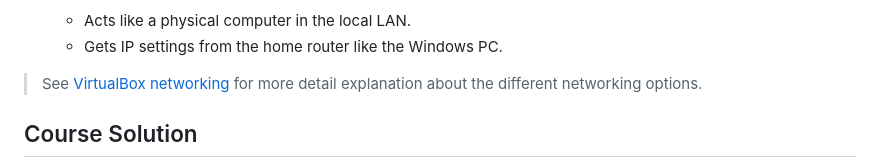
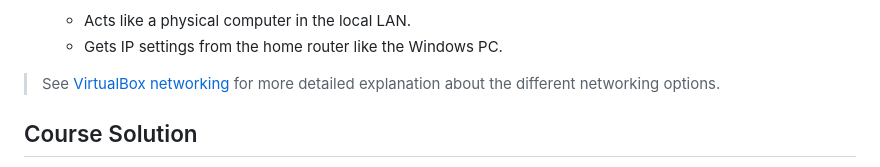
Before and after one commit to averkoc/tools, a Markdown page: ws1demo.md, the part around the change. Drawn GitHub-style.

```diff
--- a/ws1demo.md
+++ b/ws1demo.md
@@ -46,7 +46,7 @@ The following useful VirtualBox functionalities are also demonstrated:
   - Acts like a physical computer in the local LAN.
   - Gets IP settings from the home router like the Windows PC.
 
-> See [VirtualBox networking](https://docs.oracle.com/en/virtualization/virtualbox/7.0/user/networkingdetails.html) for more detail explanation about the different networking options.
+> See [VirtualBox networking](https://docs.oracle.com/en/virtualization/virtualbox/7.0/user/networkingdetails.html) for more detailed explanation about the different networking options.
 
 
 ## Course Solution
```
